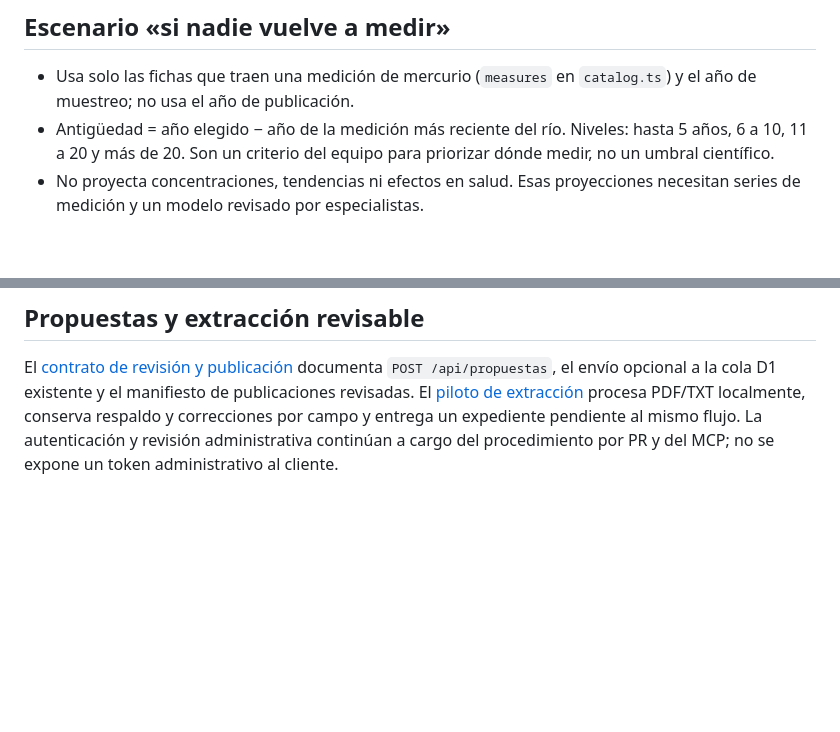
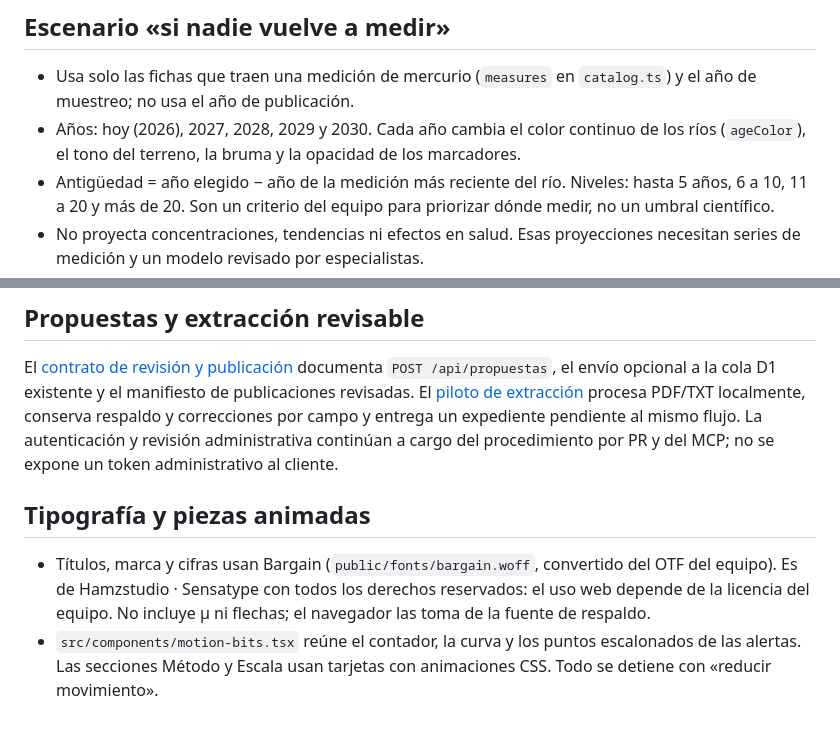
Before and after one commit to Quri-Nawi/Quri-Nawi, a Markdown page: docs/architecture.md, 2 parts joined by grey strips. GitHub-like rendering; blank space fills up the shorter version.

```diff
--- a/docs/architecture.md
+++ b/docs/architecture.md
@@ -51,6 +51,7 @@ La primera versión usa el App Router de Next.js con TypeScript y npm. La portad
 ## Escenario «si nadie vuelve a medir»
 
 - Usa solo las fichas que traen una medición de mercurio (`measures` en `catalog.ts`) y el año de muestreo; no usa el año de publicación.
+- Años: hoy (2026), 2027, 2028, 2029 y 2030. Cada año cambia el color continuo de los ríos (`ageColor`), el tono del terreno, la bruma y la opacidad de los marcadores.
 - Antigüedad = año elegido − año de la medición más reciente del río. Niveles: hasta 5 años, 6 a 10, 11 a 20 y más de 20. Son un criterio del equipo para priorizar dónde medir, no un umbral científico.
 - No proyecta concentraciones, tendencias ni efectos en salud. Esas proyecciones necesitan series de medición y un modelo revisado por especialistas.
 - Los ODS mostrados (3, 6, 12 y 15) y el Convenio de Minamata indican a qué compromisos aporta cada tipo de evidencia; no son metas medidas por la app.
@@ -59,3 +60,8 @@ La primera versión usa el App Router de Next.js con TypeScript y npm. La portad
 ## Propuestas y extracción revisable
 
 El [contrato de revisión y publicación](revision-publicacion.md) documenta `POST /api/propuestas`, el envío opcional a la cola D1 existente y el manifiesto de publicaciones revisadas. El [piloto de extracción](extraccion-revisable.md) procesa PDF/TXT localmente, conserva respaldo y correcciones por campo y entrega un expediente pendiente al mismo flujo. La autenticación y revisión administrativa continúan a cargo del procedimiento por PR y del MCP; no se expone un token administrativo al cliente.
+
+## Tipografía y piezas animadas
+
+- Títulos, marca y cifras usan Bargain (`public/fonts/bargain.woff`, convertido del OTF del equipo). Es de Hamzstudio · Sensatype con todos los derechos reservados: el uso web depende de la licencia del equipo. No incluye µ ni flechas; el navegador las toma de la fuente de respaldo.
+- `src/components/motion-bits.tsx` reúne el contador, la curva y los puntos escalonados de las alertas. Las secciones Método y Escala usan tarjetas con animaciones CSS. Todo se detiene con «reducir movimiento».
```
Also changed, not shown: README.md (+6 -6 lines), docs/assets/escenario-2030.jpg (added).
